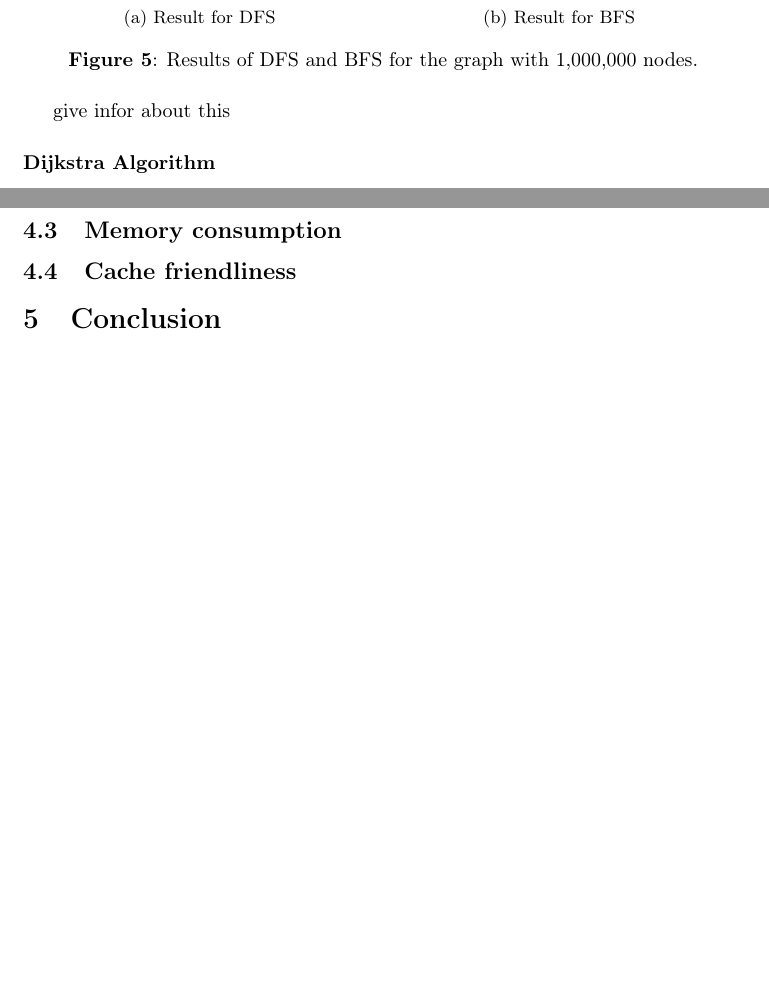
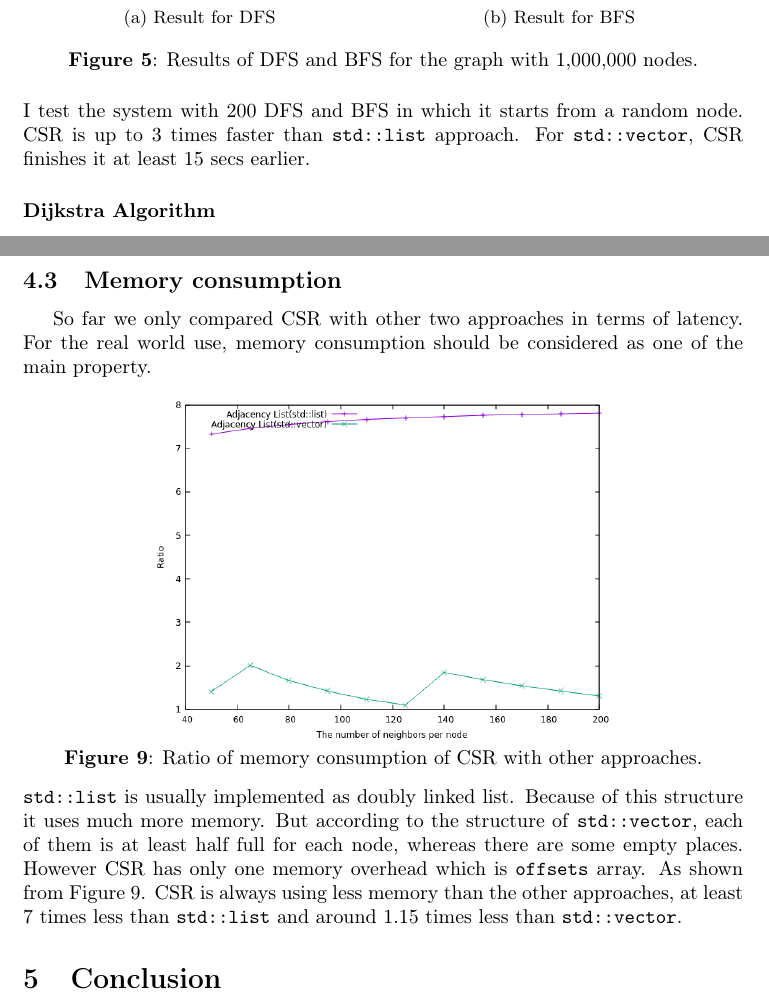
Before and after one commit to mehemmedv/DB_Imp_Seminar, a LaTeX paper (Seminar Paper/paper.tex): two parts of pages 4 and 7 of 7 before the commit and two parts of pages 4 and 7 of 8 after it, joined at a grey line, cut so that both start at the same text, the shorter picture padded with empty space. Compiled offline with pdfLaTeX.

Commit message:
Memory consumption table is added

```diff
--- a/Seminar Paper/paper.tex
+++ b/Seminar Paper/paper.tex
@@ -293,9 +293,8 @@ DFS is a mainly read-only graph search algorithm which usually reads them sequen
 \caption{Result for BFS}\label{fig:figB}
 \end{subfigure}
 \caption*{\textbf{Figure 5}: Results of DFS and BFS for the graph with 1,000,000 nodes.}
-\end{figure}
-
-give infor about this
+\end{figure} \\
+ I test the system with 200 DFS and BFS in which it starts from a random node. CSR is up to 3 times faster than \texttt{std::list} approach. For \texttt{std::vector}, CSR finishes it at least 15 secs earlier.
 
 \subsubsection*{Dijkstra Algorithm}
 Dijkstra algorithm solves the shortest path problem between two nodes in the graph. The complexity of the algorithm is \textit{O(nlogn)}. Despite the fact that it heavily reads the data from main memory, the most time consuming operation is insertion into priority queue which takes \textit{O(logn)}. Thus in the evaluation of Dijkstra, it is difficult to interpret anything from the result.\\
@@ -334,4 +329,9 @@ give infor about this
-\subsection{Cache friendliness}
+  So far we only compared CSR with other two approaches in terms of latency. For the real world use, memory consumption should be considered as one of the main property.
+ \begin{center}
+\includegraphics[scale = 0.48]{mem_ratio}\\
+\textbf{Figure 9}: Ratio of memory consumption of CSR with other approaches.
+\end{center}
+\texttt{std::list} is usually implemented as doubly linked list. Because of this structure it uses much more memory. But according to the structure of \texttt{std::vector}, each of them is at least half full for each node, whereas there are some empty places. However CSR has only one memory overhead which is \texttt{offsets} array. As shown from Figure 9. CSR is always using less memory than the other approaches, at least 7 times less than \texttt{std::list} and around 1.15 times less than \texttt{std::vector}.
 
 \section{Conclusion}
 As it is shown from the results, CSR is not that superior to other two approaches. But considering the fact that social networks are growing so fast nowadays, a slight better approach significantly matters. While most analysis still focuses on static graphs, in the future there will be huge demand on temporal graphs. As CSR itself is not update-friendly, more investigation should be done on the variants of CSR. The CSR library, together with two Adjacency List implementation and generation of graphs, is available online at \texttt{https://github.com/mehemmedv/DB\_Imp\_Seminar}\\
```
Also changed, not shown: Seminar Paper/mem_ratio.png (added), Seminar Paper/paper.pdf, Seminar Paper/paper.tex (18 more changed lines), 4 other files.
